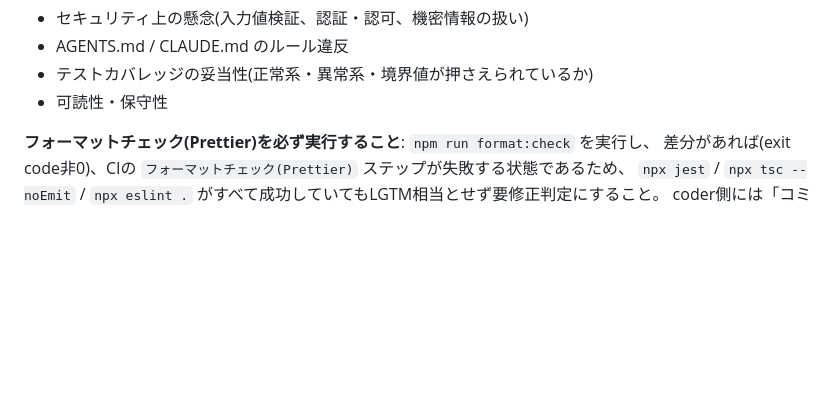
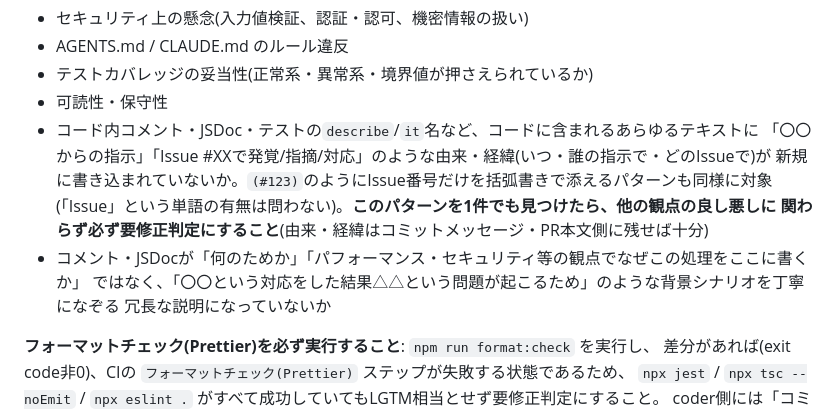
Before and after one commit to koji-s-private/react-native-first-app, a Markdown page: .claude/agents/reviewer.md, the part around the change. Drawn GitHub-style; blank space fills up the shorter version.

```diff
--- a/.claude/agents/reviewer.md
+++ b/.claude/agents/reviewer.md
@@ -11,6 +11,14 @@ model: sonnet
 - AGENTS.md / CLAUDE.md のルール違反
 - テストカバレッジの妥当性(正常系・異常系・境界値が押さえられているか)
 - 可読性・保守性
+- コード内コメント・JSDoc・テストの`describe`/`it`名など、コードに含まれるあらゆるテキストに
+  「〇〇からの指示」「Issue #XXで発覚/指摘/対応」のような由来・経緯(いつ・誰の指示で・どのIssueで)が
+  新規に書き込まれていないか。`(#123)`のようにIssue番号だけを括弧書きで添えるパターンも同様に対象
+  (「Issue」という単語の有無は問わない)。**このパターンを1件でも見つけたら、他の観点の良し悪しに
+  関わらず必ず要修正判定にすること**(由来・経緯はコミットメッセージ・PR本文側に残せば十分)
+- コメント・JSDocが「何のためか」「パフォーマンス・セキュリティ等の観点でなぜこの処理をここに書くか」
+  ではなく、「〇〇という対応をした結果△△という問題が起こるため」のような背景シナリオを丁寧になぞる
+  冗長な説明になっていないか
 
 **フォーマットチェック(Prettier)を必ず実行すること**: `npm run format:check` を実行し、
 差分があれば(exit code非0)、CIの `フォーマットチェック(Prettier)` ステップが失敗する状態であるため、
```
Also changed, not shown: .claude/agents/coder.md (+10 -1 lines), AGENTS.md (+11 -0 lines).
